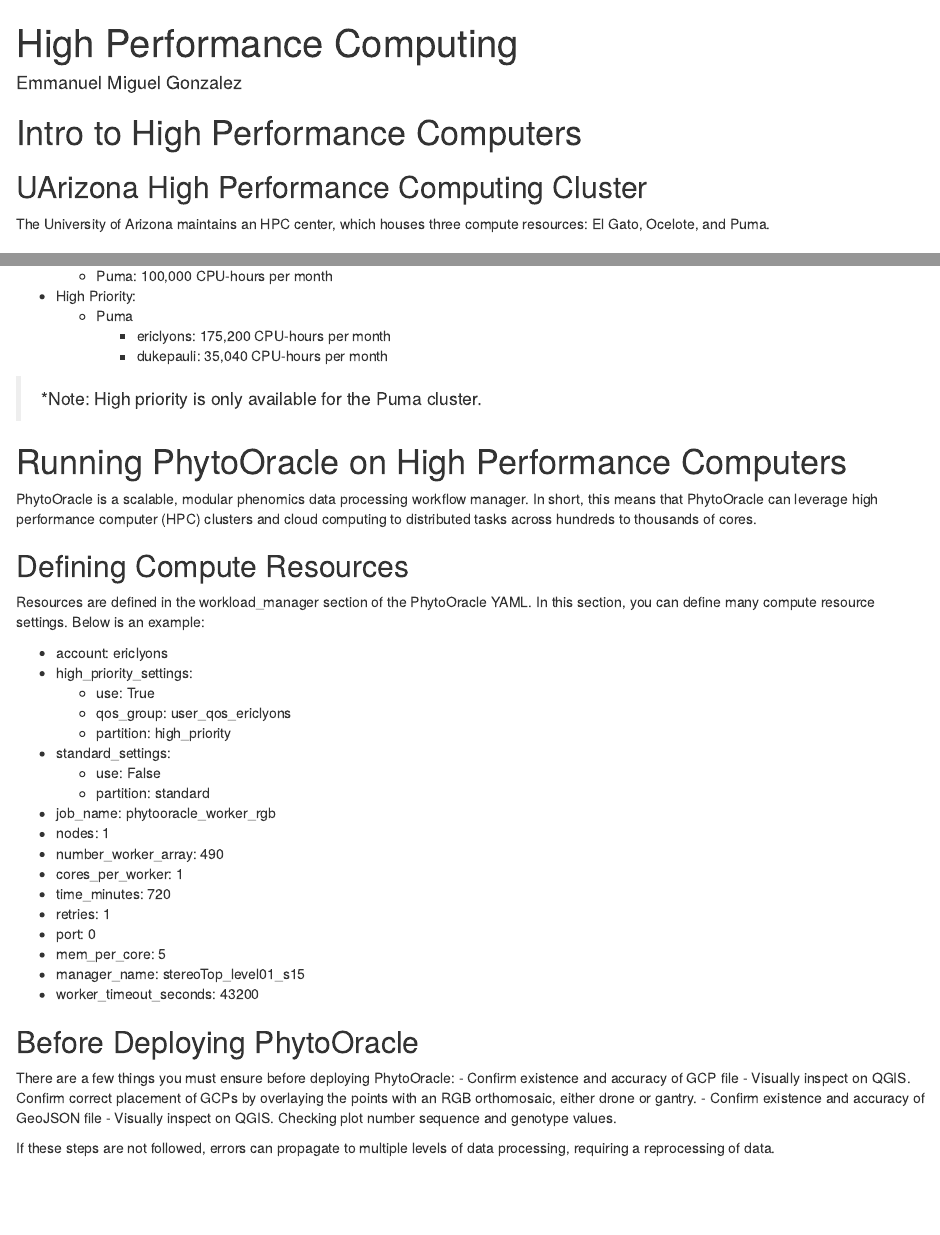
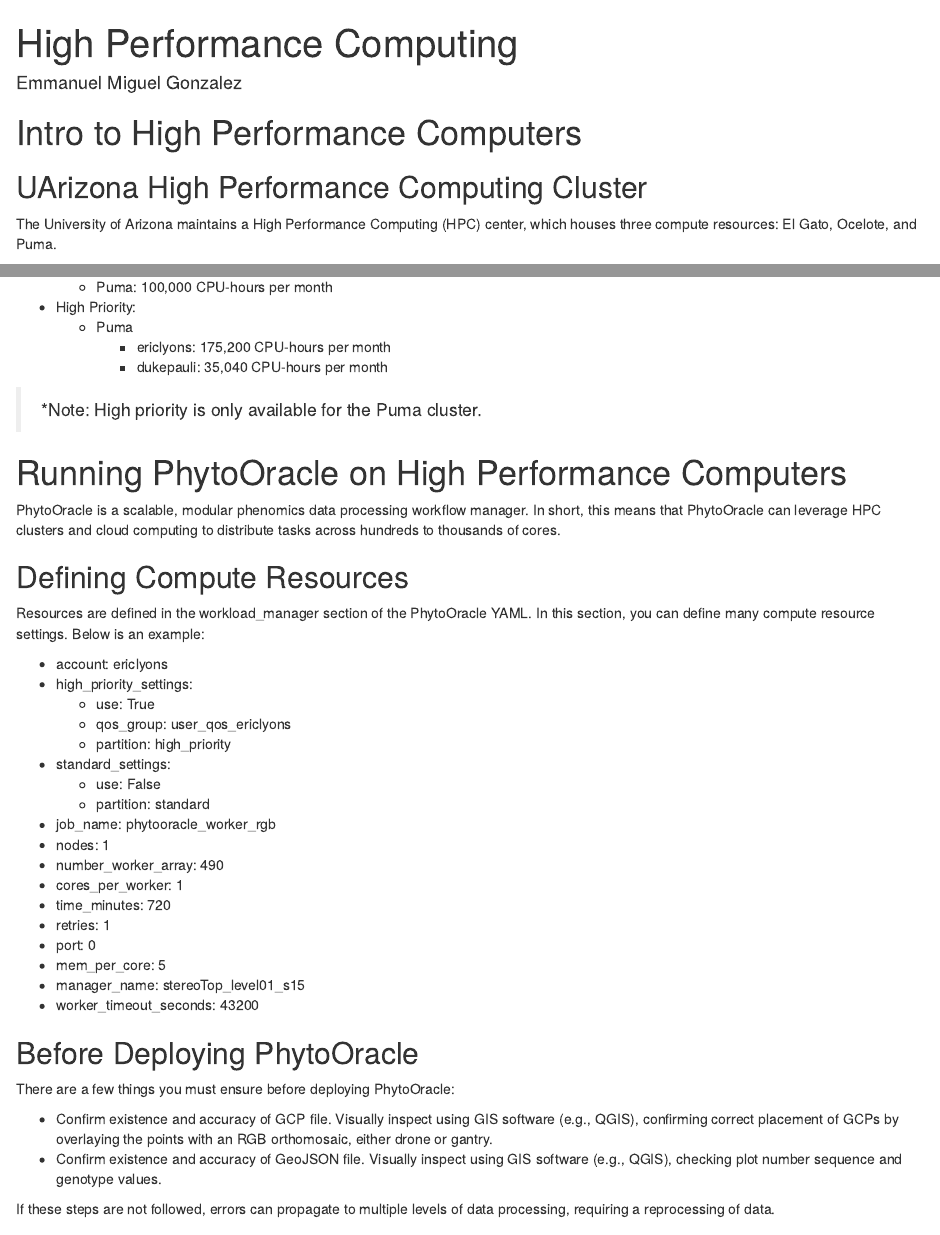
Before and after one commit to phytooracle/pipeline_documentation, an R Markdown document (hpc.Rmd): the page in a window 1100 px wide, from its top, and a second part further down, joined at a grey line. Rendered offline with R 4.5, knitr and Pandoc, with nearby package versions.

Commit message:
Update hpc.Rmd
Update body of text

```diff
--- a/hpc.Rmd
+++ b/hpc.Rmd
@@ -8,7 +8,7 @@
 # Intro to High Performance Computers
 
 ## UArizona High Performance Computing Cluster
-The University of Arizona maintains an HPC center, which houses three compute resources: El Gato, Ocelote, and Puma.
+The University of Arizona maintains a High Performance Computing (HPC) center, which houses three compute resources: El Gato, Ocelote, and Puma.
 
 ### Compute System
 
@@ -40,7 +40,7 @@
 > *Note: High priority is only available for the Puma cluster.
 
 # Running PhytoOracle on High Performance Computers
-PhytoOracle is a scalable, modular phenomics data processing workflow manager. In short, this means that PhytoOracle can leverage high performance computer (HPC) clusters and cloud computing to distributed tasks across hundreds to thousands of cores.
+PhytoOracle is a scalable, modular phenomics data processing workflow manager. In short, this means that PhytoOracle can leverage HPC clusters and cloud computing to distribute tasks across hundreds to thousands of cores.
 
 ## Defining Compute Resources
 Resources are defined in the workload_manager section of the PhytoOracle YAML. In this section, you can define many compute resource settings. Below is an example:
@@ -68,10 +68,9 @@
 
 ## Before Deploying PhytoOracle {#prep}
 There are a few things you must ensure before deploying PhytoOracle:
-- Confirm existence and accuracy of GCP file
-  - Visually inspect on QGIS. Confirm correct placement of GCPs by overlaying the points with an RGB orthomosaic, either drone or gantry.
-- Confirm existence and accuracy of GeoJSON file
-  - Visually inspect on QGIS. Checking plot number sequence and genotype values.
+
+- Confirm existence and accuracy of GCP file. Visually inspect using GIS software (e.g., QGIS), confirming correct placement of GCPs by overlaying the points with an RGB orthomosaic, either drone or gantry.
+- Confirm existence and accuracy of GeoJSON file. Visually inspect using GIS software (e.g., QGIS), checking plot number sequence and genotype values.
 
 If these steps are not followed, errors can propagate to multiple levels of data processing, requiring a reprocessing of data.
 
```
Also changed, not shown: hpc.Rmd (4 more changed lines).
